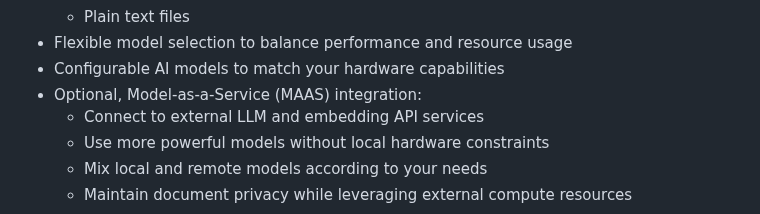
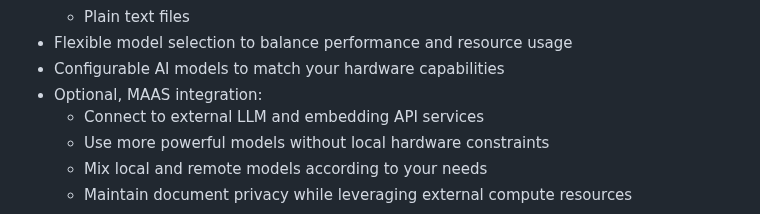
Before and after one commit to yaacov/rag-chat-interface, a Markdown page: README.md, the part around the change. Drawn GitHub-style.

```diff
--- a/README.md
+++ b/README.md
@@ -45,7 +45,7 @@ You can configure different models based on your needs:
   - Plain text files
 - Flexible model selection to balance performance and resource usage
 - Configurable AI models to match your hardware capabilities
-- Optional, Model-as-a-Service (MAAS) integration:
+- Optional, MAAS integration:
   - Connect to external LLM and embedding API services
   - Use more powerful models without local hardware constraints
   - Mix local and remote models according to your needs
```
